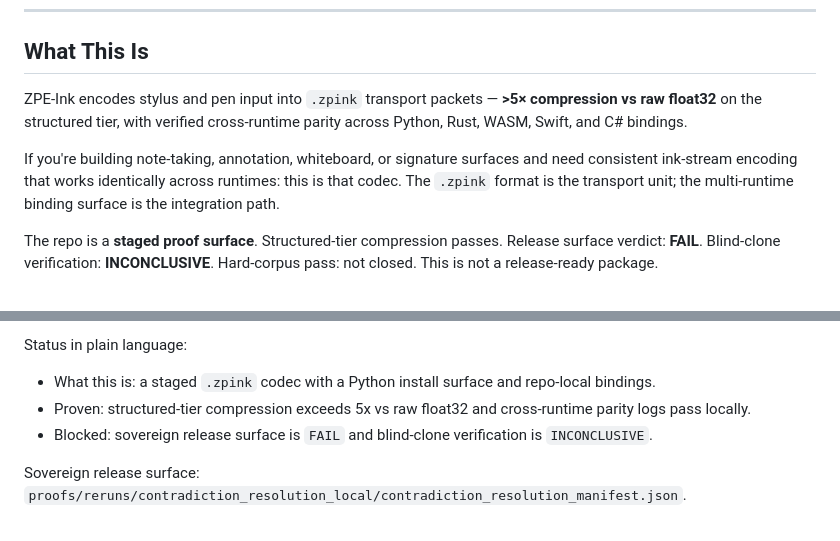
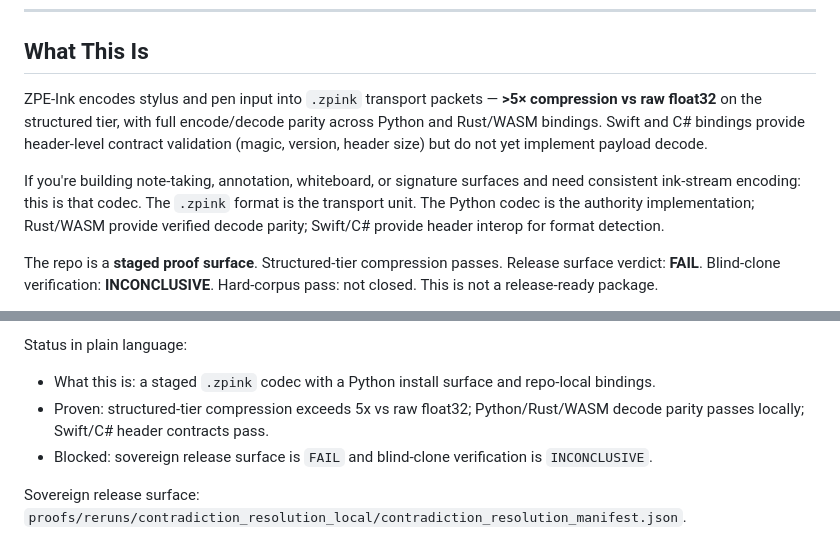
Before and after one commit to Zer0pa/ZPE-Ink, a Markdown page: README.md, 2 parts joined by grey strips. Drawn GitHub-style.

Commit message:
qualify cross-runtime parity claim: Swift/C# are header-only
The audit found that Swift and C# bindings implement header
parsing (magic, version, header size) but not full payload decode.
Only Python and Rust/WASM have verified encode/decode parity.
Updated README to reflect this accurately.

```diff
--- a/README.md
+++ b/README.md
@@ -10,9 +10,9 @@ SAL v6.0 — free below $100M annual revenue. See [LICENSE](LICENSE).
 
 ## What This Is
 
-ZPE-Ink encodes stylus and pen input into `.zpink` transport packets — **>5× compression vs raw float32** on the structured tier, with verified cross-runtime parity across Python, Rust, WASM, Swift, and C# bindings.
+ZPE-Ink encodes stylus and pen input into `.zpink` transport packets — **>5× compression vs raw float32** on the structured tier, with full encode/decode parity across Python and Rust/WASM bindings. Swift and C# bindings provide header-level contract validation (magic, version, header size) but do not yet implement payload decode.
 
-If you're building note-taking, annotation, whiteboard, or signature surfaces and need consistent ink-stream encoding that works identically across runtimes: this is that codec. The `.zpink` format is the transport unit; the multi-runtime binding surface is the integration path.
+If you're building note-taking, annotation, whiteboard, or signature surfaces and need consistent ink-stream encoding: this is that codec. The `.zpink` format is the transport unit. The Python codec is the authority implementation; Rust/WASM provide verified decode parity; Swift/C# provide header interop for format detection.
 
 The repo is a **staged proof surface**. Structured-tier compression passes. Release surface verdict: **FAIL**. Blind-clone verification: **INCONCLUSIVE**. Hard-corpus pass: not closed. This is not a release-ready package.
 
@@ -31,7 +31,7 @@ Deterministic digital-ink codec centered on the `.zpink` packet format. This rep
 Status in plain language:
 
 - What this is: a staged `.zpink` codec with a Python install surface and repo-local bindings.
-- Proven: structured-tier compression exceeds 5x vs raw float32 and cross-runtime parity logs pass locally.
+- Proven: structured-tier compression exceeds 5x vs raw float32; Python/Rust/WASM decode parity passes locally; Swift/C# header contracts pass.
 - Blocked: sovereign release surface is `FAIL` and blind-clone verification is `INCONCLUSIVE`.
 
 Sovereign release surface: `proofs/reruns/contradiction_resolution_local/contradiction_resolution_manifest.json`.
```
